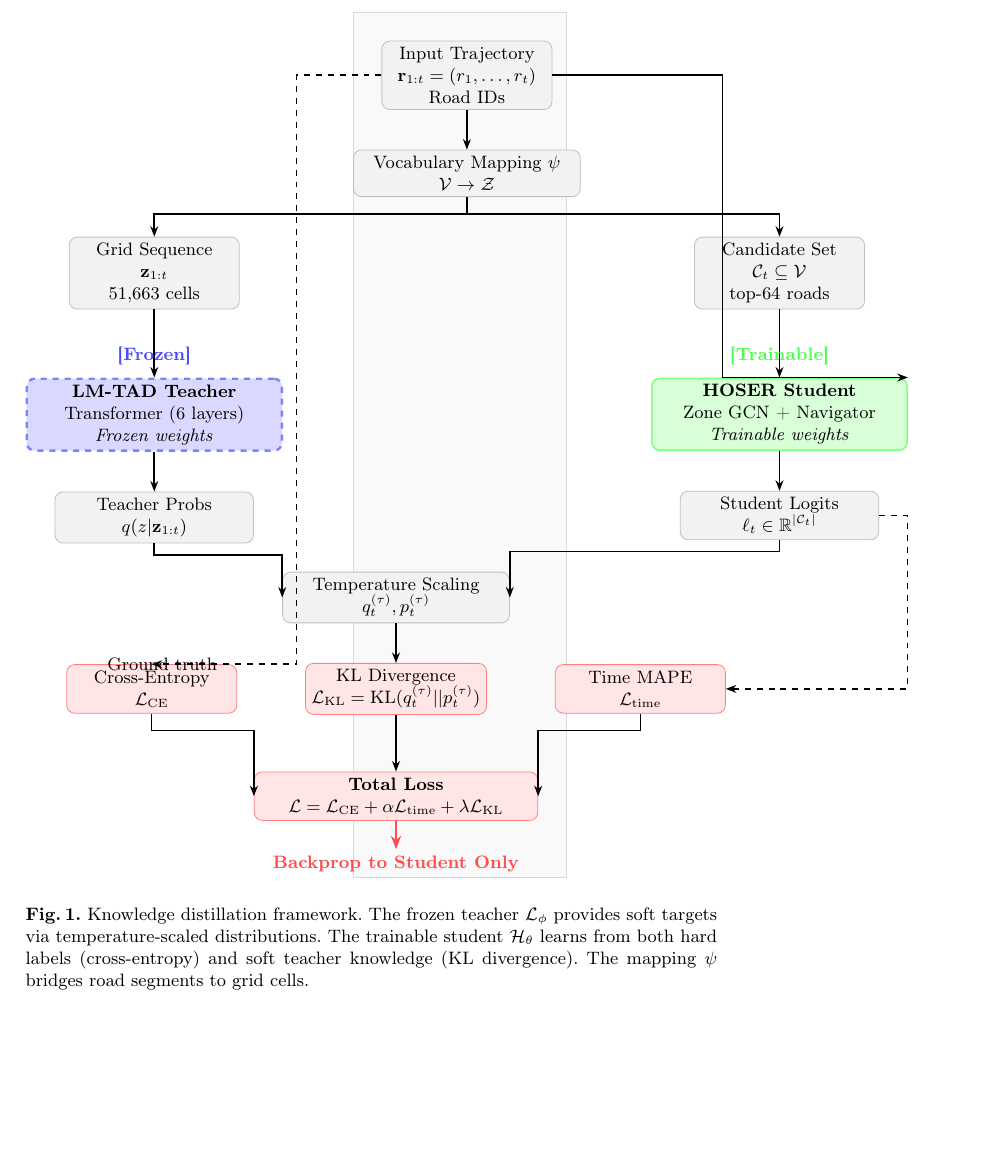
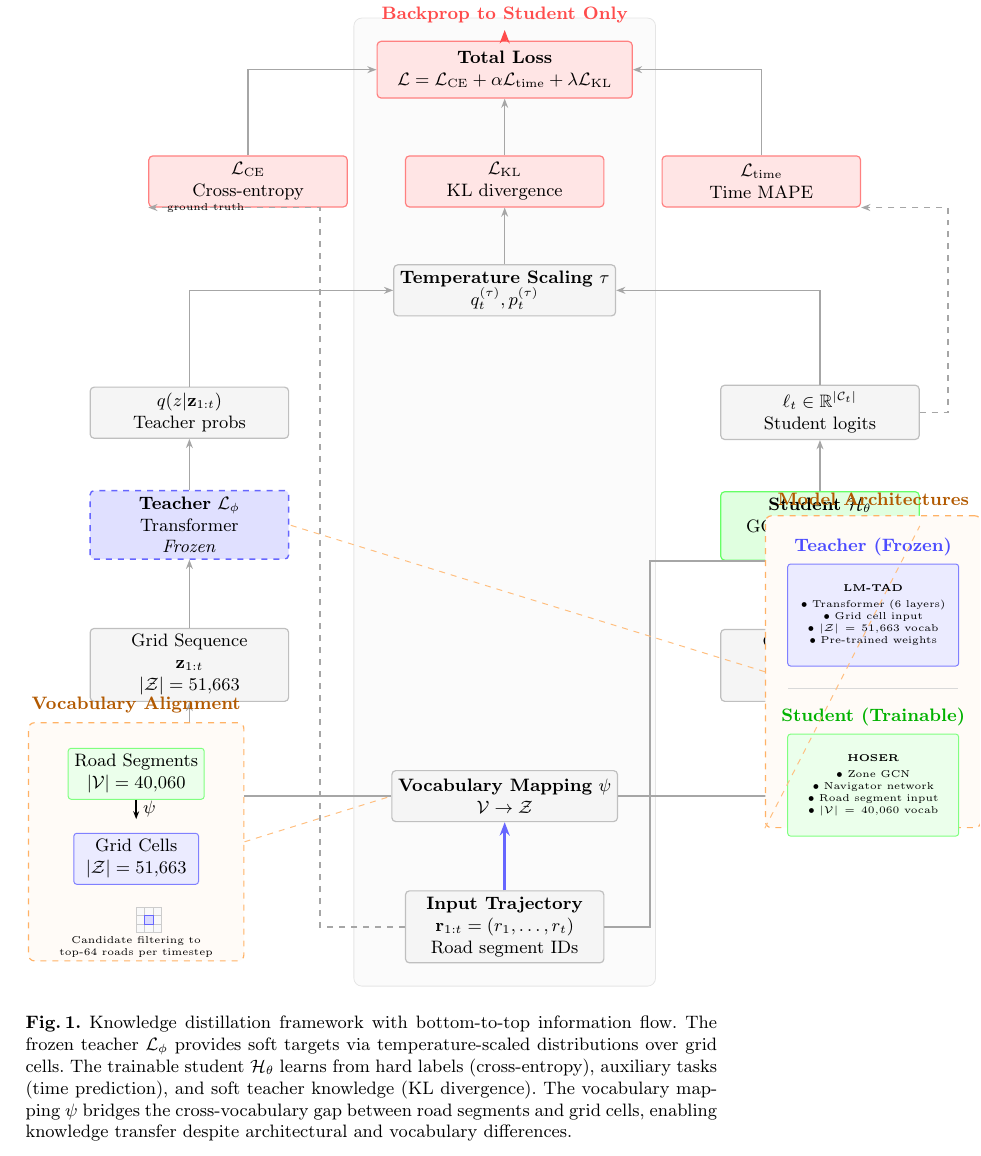
Before and after one commit to matercomus/Matt-K-MSc-AI-Thesis, a LaTeX thesis (main.tex, which reads sections/03-methodology.tex, sections/figures/fig-distillation-framework.tex): part of page 37 of 40, cut so that both start at the same text, the shorter picture padded with empty space. Compiled offline with pdfLaTeX.

Commit message:
♻️ refactor(methodology): extract and redesign distillation diagram in PRTraj style
- Extract knowledge distillation diagram to standalone file
- Reorganize with bottom-to-top flow matching PRTraj framework
- Add side magnifications for vocabulary alignment and model architectures
- Use professional color scheme suitable for research papers
- Add matrix library to TikZ for future enhancements
- Improve caption to better describe information flow and cross-vocabulary transfer

```diff
--- a/main.tex
+++ b/main.tex
@@ -12,7 +12,7 @@
 \usepackage{algpseudocode}
 \usepackage{booktabs}
 \usepackage{tikz}
-\usetikzlibrary{shapes.geometric, arrows.meta, positioning, calc, backgrounds, fit, decorations.pathreplacing}
+\usetikzlibrary{shapes.geometric, arrows.meta, positioning, calc, backgrounds, fit, decorations.pathreplacing, matrix}
 \usepackage{xcolor}
 \usepackage{tabularx}
 \usepackage{longtable}
--- a/sections/03-methodology.tex
+++ b/sections/03-methodology.tex
@@ -78,102 +78,3 @@ Table~\ref{tab:notation} summarizes the mathematical notation used throughout th
 
 We transfer knowledge from the pre-trained LM-TAD teacher $\mathcal{L}_\phi$~\cite{mbuyaTrajectoryAnomalyDetection2024} to the HOSER student $\mathcal{H}_\theta$~\cite{caoHolisticSemanticRepresentation2025}. The teacher operates on grid cell sequences with vocabulary size $|\mathcal{Z}| = 51{,}663$, while the student predicts over $|\mathcal{V}| = 40{,}060$ road segments.
 
-\begin{figure}[t]
-    \centering
-    \begin{tikzpicture}[
-        node distance=1.2cm and 1.5cm,
-        every node/.style={font=\small},
-        box/.style={draw, rectangle, rounded corners, minimum width=3cm, minimum height=0.8cm, align=center},
-        frozen/.style={box, fill=blue!15, draw=blue!50, very thick, dashed},
-        trainable/.style={box, fill=green!15, draw=green!50, thick},
-        data/.style={box, fill=gray!10, draw=gray!50},
-        loss/.style={box, fill=red!10, draw=red!50},
-        arrow/.style={-{Stealth[scale=0.8]}, thick},
-        label/.style={font=\footnotesize}
-        ]
-
-        % Input trajectory
-        \node[data] (input) {Input Trajectory\\$\mathbf{r}_{1:t} = (r_1, \ldots, r_t)$\\{\footnotesize Road IDs}};
-
-            % Vocabulary mapping
-            \node[data, below=0.7cm of input, minimum width=4cm] (mapping) {Vocabulary Mapping $\psi$\\{\footnotesize $\mathcal{V} \rightarrow \mathcal{Z}$}};
-            \draw[arrow] (input) -- (mapping);
-
-            % Grid sequence
-            \node[data, below left=0.7cm and 2cm of mapping] (grid) {Grid Sequence\\$\mathbf{z}_{1:t}$\\{\footnotesize 51,663 cells}};
-        \draw[arrow] (mapping.south) -- ++(0,-0.3) -| (grid.north);
-
-        % Candidate set
-        \node[data, below right=0.7cm and 2cm of mapping] (candidates) {Candidate Set\\$\mathcal{C}_t \subseteq \mathcal{V}$\\{\footnotesize top-64 roads}};
-            \draw[arrow] (mapping.south) -- ++(0,-0.3) -| (candidates.north);
-
-            % Teacher model (frozen)
-            \node[frozen, below=1.2cm of grid, minimum width=4.5cm, minimum height=1.2cm] (teacher) {
-            \textbf{LM-TAD Teacher}\\
-            {\footnotesize Transformer (6 layers)}\\
-            {\footnotesize \textit{Frozen weights}}
-            };
-            \draw[arrow] (grid) -- (teacher);
-
-            % Teacher output
-            \node[data, below=0.7cm of teacher, minimum width=3.5cm] (teacher_out) {Teacher Probs\\$q(z | \mathbf{z}_{1:t})$};
-            \draw[arrow] (teacher) -- (teacher_out);
-
-            % Student model (trainable)
-            \node[trainable, below=1.2cm of candidates, minimum width=4.5cm, minimum height=1.2cm] (student) {
-            \textbf{HOSER Student}\\
-            {\footnotesize Zone GCN + Navigator}\\
-            {\footnotesize \textit{Trainable weights}}
-            };
-            \draw[arrow] (candidates) -- (student);
-
-            % Better arrow from input to student
-            \coordinate (inputright) at ([xshift=3cm]input.east);
-            \draw[arrow] (input.east) -- (inputright) |- (student.north east);
-
-            % Student output
-            \node[data, below=0.7cm of student, minimum width=3.5cm] (student_out) {Student Logits\\$\ell_t \in \mathbb{R}^{|\mathcal{C}_t|}$};
-        \draw[arrow] (student) -- (student_out);
-
-        % Temperature scaling and renormalization
-        \node[data, below right=0.5cm and 0.5cm of teacher_out, minimum width=4cm] (temp) {Temperature Scaling\\$q_t^{(\tau)}, p_t^{(\tau)}$};
-            \draw[arrow] (teacher_out.south) -- ++(0,-0.2) -| (temp.west);
-            \draw[arrow] (student_out.south) -- ++(0,-0.2) -| (temp.east);
-
-            % KL divergence
-            \node[loss, below=0.7cm of temp] (kl) {KL Divergence\\$\mathcal{L}_{\text{KL}} = \text{KL}(q_t^{(\tau)} || p_t^{(\tau)})$};
-        \draw[arrow] (temp) -- (kl);
-
-        % Other losses
-        \node[loss, left=1.2cm of kl] (ce) {Cross-Entropy\\$\mathcal{L}_{\text{CE}}$};
-            \node[loss, right=1.2cm of kl] (time) {Time MAPE\\$\mathcal{L}_{\text{time}}$};
-
-        % Better ground truth connection
-        \coordinate (leftpoint) at ([xshift=-1.5cm]input.west);
-        \draw[arrow, dashed] (input.west) -- (leftpoint) -- ([yshift=0cm]leftpoint |- ce.north) -- (ce.north) node[midway, left, label] {\footnotesize Ground truth};
-
-        % Student output to time loss
-        \draw[arrow, dashed] (student_out.east) -- ++(0.5,0) |- (time.east);
-
-        % Total loss
-        \node[loss, below=1cm of kl, minimum width=5cm] (total) {\textbf{Total Loss}\\$\mathcal{L} = \mathcal{L}_{\text{CE}} + \alpha \mathcal{L}_{\text{time}} + \lambda \mathcal{L}_{\text{KL}}$};
-        \draw[arrow] (ce.south) -- ++(0,-0.3) -| (total.west);
-        \draw[arrow] (kl) -- (total);
-        \draw[arrow] (time.south) -- ++(0,-0.3) -| (total.east);
-
-        % Gradient flow
-        \draw[arrow, very thick, red!70] (total.south) -- ++(0,-0.5) node[below, label] {\textbf{Backprop to Student Only}};
-
-        % Annotations
-        \node[above=0.1cm of teacher, font=\footnotesize\bfseries, blue!70] {[Frozen]};
-        \node[above=0.1cm of student, font=\footnotesize\bfseries, green!70] {[Trainable]};
-
-        % Better background box
-        \begin{scope}[on background layer]
-            \coordinate (topleft) at ([xshift=-0.5cm, yshift=0.5cm]input.north west);
-            \coordinate (bottomright) at ([xshift=0.5cm, yshift=-1cm]total.south east);
-            \node[draw=gray!30, fill=gray!5, fit=(topleft) (bottomright), inner sep=0cm] {};
-        \end{scope}
-
-    \end{tikzpicture}
-    \caption{Knowledge distillation framework. The frozen teacher $\mathcal{L}_\phi$ provides soft targets via temperature-scaled distributions. The trainable student $\mathcal{H}_\theta$ learns from both hard labels (cross-entropy) and soft teacher knowledge (KL divergence). The mapping $\psi$ bridges road segments to grid cells.}
--- /dev/null
+++ b/sections/figures/fig-distillation-framework.tex
@@ -0,0 +1,212 @@
+\begin{figure}[t]
+    \centering
+    \begin{tikzpicture}[
+        % Base styles
+        node distance=0.8cm and 1.2cm,
+        every node/.style={font=\small},
+        % Box styles (professional colors)
+        mainbox/.style={draw, rectangle, rounded corners=2pt, minimum width=3.5cm, minimum height=0.9cm, align=center, line width=0.6pt},
+        smallbox/.style={draw, rectangle, rounded corners=1.5pt, minimum width=2.2cm, minimum height=0.6cm, align=center, line width=0.5pt},
+        frozen/.style={mainbox, fill=blue!12, draw=blue!60, dashed, line width=0.7pt},
+        trainable/.style={mainbox, fill=green!12, draw=green!60},
+        data/.style={mainbox, fill=gray!8, draw=gray!50},
+        loss/.style={mainbox, fill=red!10, draw=red!50},
+        magnify/.style={draw, rectangle, rounded corners=3pt, dashed, draw=orange!60, fill=orange!3, line width=0.6pt},
+        % Arrow styles
+        arrow/.style={-{Stealth[scale=0.7]}, thick, draw=gray!70},
+        flowArrow/.style={-{Stealth[scale=0.8]}, very thick, draw=blue!60},
+        dashed_connect/.style={dashed, draw=orange!50, line width=0.5pt},
+        label/.style={font=\footnotesize}
+        ]
+
+        % ===== MAIN PIPELINE (CENTER, BOTTOM TO TOP) =====
+
+        % 1. Input (bottom)
+        \node[data] (input) at (0, 0) {
+            \textbf{Input Trajectory}\\
+            $\mathbf{r}_{1:t} = (r_1, \ldots, r_t)$\\
+            {\footnotesize Road segment IDs}
+        };
+
+        % 2. Vocabulary Mapping
+        \node[data, above=1.2cm of input] (mapping) {
+            \textbf{Vocabulary Mapping} $\psi$\\
+            {\footnotesize $\mathcal{V} \rightarrow \mathcal{Z}$}
+        };
+        \draw[flowArrow] (input) -- (mapping);
+
+        % 3a. Grid sequence (left branch)
+        \node[data, above left=1.2cm and 1.8cm of mapping] (grid) {
+            Grid Sequence\\
+            $\mathbf{z}_{1:t}$\\
+            {\footnotesize $|\mathcal{Z}| = 51{,}663$}
+        };
+        \draw[arrow] (mapping) -| (grid);
+
+        % 3b. Candidate set (right branch)
+        \node[data, above right=1.2cm and 1.8cm of mapping] (candidates) {
+            Candidate Set\\
+            $\mathcal{C}_t \subseteq \mathcal{V}$\\
+            {\footnotesize top-64 roads}
+        };
+        \draw[arrow] (mapping) -| (candidates);
+
+        % 4a. Teacher model
+        \node[frozen, above=1.2cm of grid] (teacher) {
+            \textbf{Teacher} $\mathcal{L}_\phi$\\
+            {\footnotesize Transformer}\\
+            {\footnotesize \textit{Frozen}}
+        };
+        \draw[arrow] (grid) -- (teacher);
+
+        % 4b. Student model
+        \node[trainable, above=1.2cm of candidates] (student) {
+            \textbf{Student} $\mathcal{H}_\theta$\\
+            {\footnotesize GCN + Navigator}\\
+            {\footnotesize \textit{Trainable}}
+        };
+        \draw[arrow] (candidates) -- (student);
+        % Arrow from input to student
+        \draw[arrow] (input.east) -- ++(0.8,0) |- (student.south east);
+
+        % 5a. Teacher output
+        \node[data, above=0.9cm of teacher] (teacher_out) {
+            $q(z | \mathbf{z}_{1:t})$\\
+            {\footnotesize Teacher probs}
+        };
+        \draw[arrow] (teacher) -- (teacher_out);
+
+        % 5b. Student output
+        \node[data, above=0.9cm of student] (student_out) {
+            $\ell_t \in \mathbb{R}^{|\mathcal{C}_t|}$\\
+            {\footnotesize Student logits}
+        };
+        \draw[arrow] (student) -- (student_out);
+
+        % 6. Temperature scaling (merge point)
+        \node[data, above=1.0cm of mapping, yshift=7cm] (temp) {
+            \textbf{Temperature Scaling} $\tau$\\
+            {\footnotesize $q_t^{(\tau)}, p_t^{(\tau)}$}
+        };
+        \draw[arrow] (teacher_out) |- (temp.west);
+        \draw[arrow] (student_out) |- (temp.east);
+
+        % 7. Multi-task losses
+        \node[loss, above left=1.0cm and 0.8cm of temp] (ce) {
+            $\mathcal{L}_{\text{CE}}$\\
+            {\footnotesize Cross-entropy}
+        };
+        \node[loss, above=1.0cm of temp] (kl) {
+            $\mathcal{L}_{\text{KL}}$\\
+            {\footnotesize KL divergence}
+        };
+        \node[loss, above right=1.0cm and 0.8cm of temp] (time_loss) {
+            $\mathcal{L}_{\text{time}}$\\
+            {\footnotesize Time MAPE}
+        };
+
+        \draw[arrow] (temp) -- (kl);
+        % Ground truth to CE
+        \coordinate (gt_point) at ([xshift=-1.5cm]input.west);
+        \draw[arrow, dashed] (input.west) -- (gt_point) |- (ce.south west) node[pos=0.7, left, font=\tiny] {ground truth};
+        % Student output to time loss
+        \draw[arrow, dashed] (student_out.east) -- ++(0.5,0) |- (time_loss.south east);
+
+        % 8. Total loss
+        \node[loss, above=1.0cm of kl, minimum width=4.5cm, minimum height=1.0cm] (total) {
+            \textbf{Total Loss}\\
+            $\mathcal{L} = \mathcal{L}_{\text{CE}} + \alpha \mathcal{L}_{\text{time}} + \lambda \mathcal{L}_{\text{KL}}$
+        };
+        \draw[arrow] (ce) |- (total.west);
+        \draw[arrow] (kl) -- (total);
+        \draw[arrow] (time_loss) |- (total.east);
+
+        % 9. Gradient flow (top)
+        \draw[flowArrow, red!70, line width=1.2pt] (total) -- ++(0, 0.7) node[above, font=\small\bfseries] {Backprop to Student Only};
+
+
+        % ===== LEFT MAGNIFICATION: VOCABULARY ALIGNMENT =====
+
+        \begin{scope}[shift={(-6.5, 1.5)}]
+            \node[magnify, minimum width=3.8cm, minimum height=4.2cm] (mag_vocab_box) at (0, 0) {};
+            \node[above=0.05cm of mag_vocab_box.north, font=\small\bfseries, text=orange!70!black] {Vocabulary Alignment};
+
+            % Road vocabulary
+            \node[smallbox, fill=green!8, draw=green!50, font=\footnotesize] (roads) at (0, 1.2) {
+                Road Segments\\
+                $|\mathcal{V}| = 40{,}060$
+            };
+
+            % Mapping arrow with phi
+            \draw[-{Stealth[scale=0.6]}, thick] (roads) -- ++(0, -0.8) node[midway, right, font=\footnotesize] {$\psi$};
+
+            % Grid cells
+            \node[smallbox, fill=blue!8, draw=blue!50, font=\footnotesize] (cells) at (0, -0.3) {
+                Grid Cells\\
+                $|\mathcal{Z}| = 51{,}663$
+            };
+
+            % Visual grid representation (small 3x3 grid)
+            \begin{scope}[shift={(0, -1.6)}, scale=0.15]
+                \foreach \x in {0,1,2} {
+                    \foreach \y in {0,1,2} {
+                        \draw[draw=gray!40, fill=gray!5, line width=0.3pt] (\x, \y) rectangle (\x+1, \y+1);
+                    }
+                }
+                % Highlight center cell
+                \draw[draw=blue!60, fill=blue!15, line width=0.5pt] (1, 1) rectangle (2, 2);
+            \end{scope}
+
+            \node[font=\tiny, text width=3.2cm, align=center] at (0, -1.85) {
+                Candidate filtering to top-64 roads per timestep
+            };
+        \end{scope}
+
+        % Dashed line connecting magnification to main
+        \draw[dashed_connect] (mag_vocab_box.east) -- (mapping.west);
+
+
+        % ===== RIGHT MAGNIFICATION: MODEL ARCHITECTURES =====
+
+        \begin{scope}[shift={(6.5, 4.5)}]
+            \node[magnify, minimum width=3.8cm, minimum height=5.5cm] (mag_arch_box) at (0, 0) {};
+            \node[above=0.05cm of mag_arch_box.north, font=\small\bfseries, text=orange!70!black] {Model Architectures};
+
+            % Teacher architecture
+            \node[font=\footnotesize\bfseries, text=blue!70] at (0, 2.2) {Teacher (Frozen)};
+            \node[smallbox, fill=blue!8, draw=blue!50, font=\tiny, text width=2.8cm, minimum height=1.8cm] (teacher_arch) at (0, 1.0) {
+                \textbf{LM-TAD}\\[2pt]
+                • Transformer (6 layers)\\
+                • Grid cell input\\
+                • $|\mathcal{Z}| = 51{,}663$ vocab\\
+                • Pre-trained weights
+            };
+
+            % Separator
+            \draw[draw=gray!30] (-1.5, -0.3) -- (1.5, -0.3);
+
+            % Student architecture
+            \node[font=\footnotesize\bfseries, text=green!70!black] at (0, -0.8) {Student (Trainable)};
+            \node[smallbox, fill=green!8, draw=green!50, font=\tiny, text width=2.8cm, minimum height=1.8cm] (student_arch) at (0, -2.0) {
+                \textbf{HOSER}\\[2pt]
+                • Zone GCN\\
+                • Navigator network\\
+                • Road segment input\\
+                • $|\mathcal{V}| = 40{,}060$ vocab
+            };
+        \end{scope}
+
+        % Dashed lines connecting magnification to main models
+        \draw[dashed_connect] (mag_arch_box.west) -- (teacher.east);
+        \draw[dashed_connect] (mag_arch_box.south west) -- (student.east);
+
+
+        % ===== BACKGROUND BOX FOR MAIN PIPELINE =====
+        \begin{scope}[on background layer]
+            \node[draw=gray!20, fill=gray!3, fit=(input) (total), inner sep=0.4cm, rounded corners=4pt] {};
+        \end{scope}
+
+    \end{tikzpicture}
+    \caption{Knowledge distillation framework with bottom-to-top information flow. The frozen teacher $\mathcal{L}_\phi$ provides soft targets via temperature-scaled distributions over grid cells. The trainable student $\mathcal{H}_\theta$ learns from hard labels (cross-entropy), auxiliary tasks (time prediction), and soft teacher knowledge (KL divergence). The vocabulary mapping $\psi$ bridges the cross-vocabulary gap between road segments and grid cells, enabling knowledge transfer despite architectural and vocabulary differences.}
+    \label{fig:distillation-framework}
+\end{figure}
```
Also changed, not shown: Screenshot_PRTraj_diagram.png (added), sections/03-methodology.tex (3 more changed lines).
